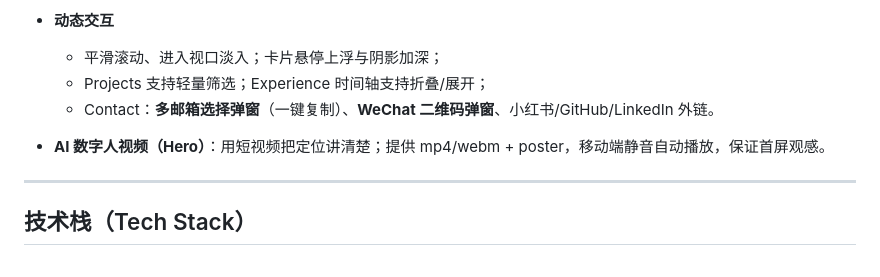
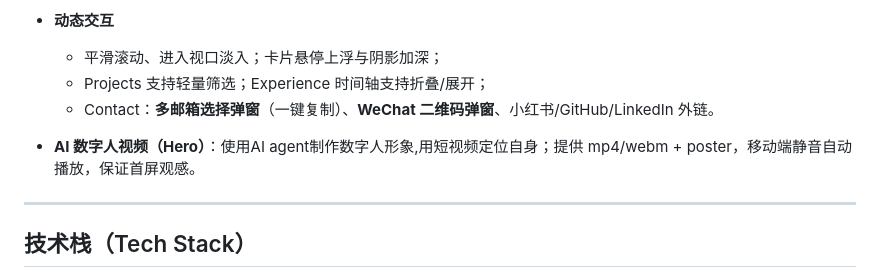
Before and after one commit to CheMiui/portfolio_Michelle, a Markdown page: README.md, the part around the change. Rendered like a GitHub page.

```diff
--- a/README.md
+++ b/README.md
@@ -28,7 +28,7 @@
   * 平滑滚动、进入视口淡入；卡片悬停上浮与阴影加深；
   * Projects 支持轻量筛选；Experience 时间轴支持折叠/展开；
   * Contact：**多邮箱选择弹窗**（一键复制）、**WeChat 二维码弹窗**、小红书/GitHub/LinkedIn 外链。
-* **AI 数字人视频（Hero）**：用短视频把定位讲清楚；提供 mp4/webm + poster，移动端静音自动播放，保证首屏观感。
+* **AI 数字人视频（Hero）**：使用AI agent制作数字人形象,用短视频定位自身；提供 mp4/webm + poster，移动端静音自动播放，保证首屏观感。
 
 ---
 
```
